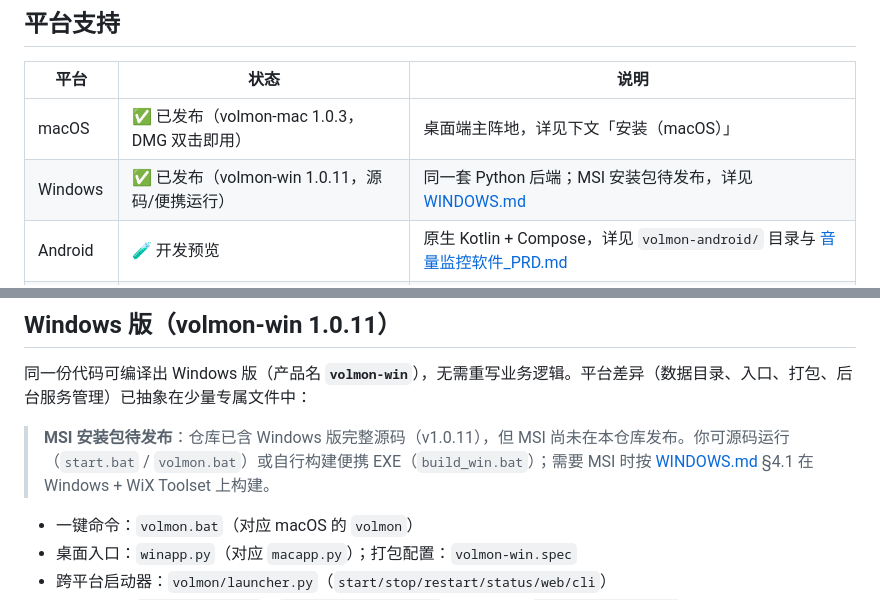
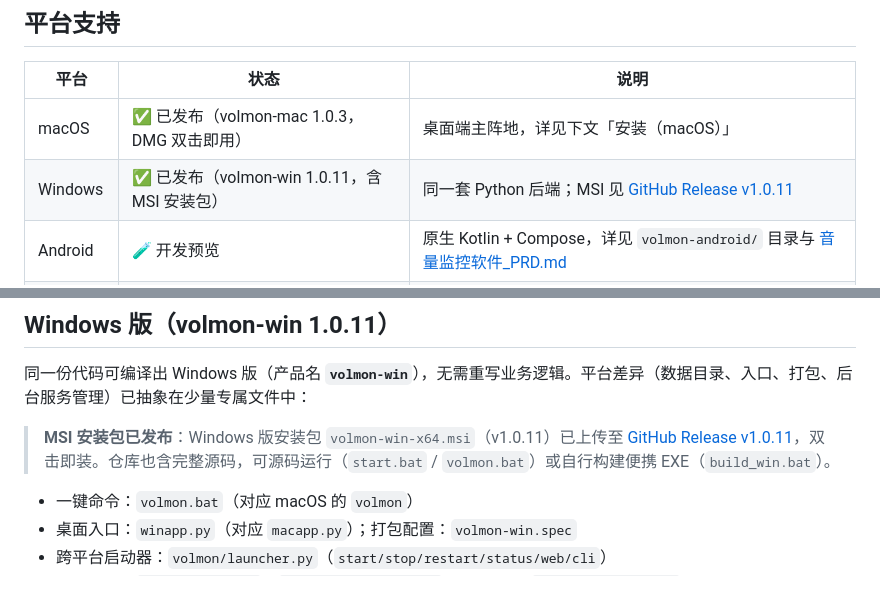
Before and after one commit to hzl790209/volmon, a Markdown page: README.md, 2 parts joined by grey strips. Rendered like a GitHub page.

Commit message:
docs: MSI 安装包已发布，更新 README/WINDOWS.md 的 Windows 安装包状态说明

```diff
--- a/README.md
+++ b/README.md
@@ -17,7 +17,7 @@ Android 为原生 Kotlin 实现（复用 dB 算法与 Web 仪表盘思路）。
 | 平台 | 状态 | 说明 |
 |------|------|------|
 | macOS | ✅ 已发布（volmon-mac 1.0.3，DMG 双击即用） | 桌面端主阵地，详见下文「安装（macOS）」 |
-| Windows | ✅ 已发布（volmon-win 1.0.11，源码/便携运行） | 同一套 Python 后端；MSI 安装包待发布，详见 [WINDOWS.md](./WINDOWS.md) |
+| Windows | ✅ 已发布（volmon-win 1.0.11，含 MSI 安装包） | 同一套 Python 后端；MSI 见 [GitHub Release v1.0.11](https://github.com/hzl790209/volmon/releases/tag/v1.0.11) |
 | Android | 🧪 开发预览 | 原生 Kotlin + Compose，详见 `volmon-android/` 目录与 [音量监控软件_PRD.md](./音量监控软件_PRD.md) |
 | Web 面板 | ✅ 内置 | `web/index.html` 单体页面，WebSocket 实时推送，三端通用 |
 
@@ -502,7 +502,7 @@ python main.py logs --hours 24 --export-alerts data/alerts_x.csv  # 导出超量
 
 同一份代码可编译出 Windows 版（产品名 **`volmon-win`**），无需重写业务逻辑。平台差异（数据目录、入口、打包、后台服务管理）已抽象在少量专属文件中：
 
-> **MSI 安装包待发布**：仓库已含 Windows 版完整源码（v1.0.11），但 MSI 尚未在本仓库发布。你可源码运行（`start.bat` / `volmon.bat`）或自行构建便携 EXE（`build_win.bat`）；需要 MSI 时按 [WINDOWS.md](./WINDOWS.md) §4.1 在 Windows + WiX Toolset 上构建。
+> **MSI 安装包已发布**：Windows 版安装包 `volmon-win-x64.msi`（v1.0.11）已上传至 [GitHub Release v1.0.11](https://github.com/hzl790209/volmon/releases/tag/v1.0.11)，双击即装。仓库也含完整源码，可源码运行（`start.bat` / `volmon.bat`）或自行构建便携 EXE（`build_win.bat`）。
 
 - 一键命令：`volmon.bat`（对应 macOS 的 `volmon`）
 - 桌面入口：`winapp.py`（对应 `macapp.py`）；打包配置：`volmon-win.spec`
```
Also changed, not shown: WINDOWS.md (+1 -1 lines).
